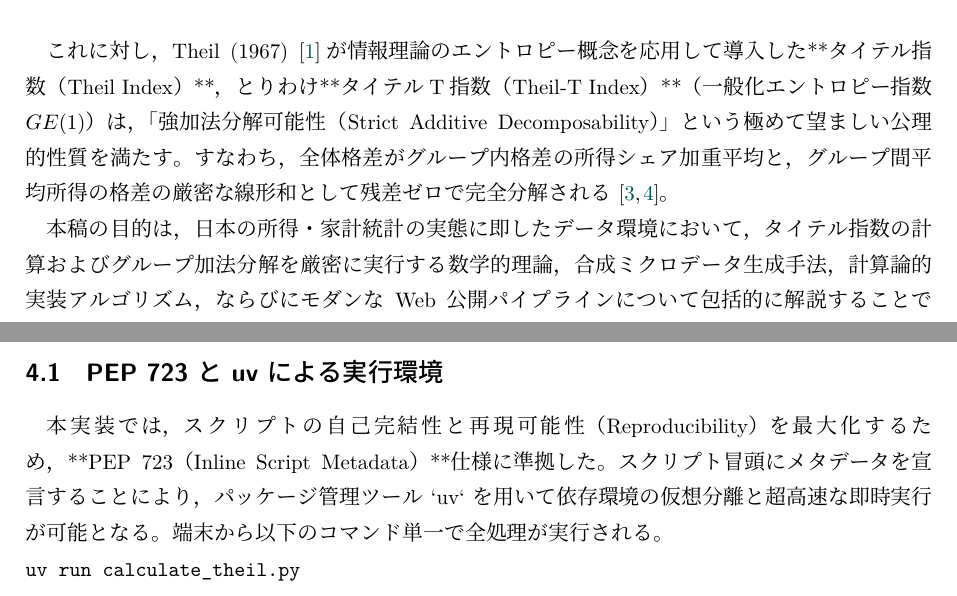
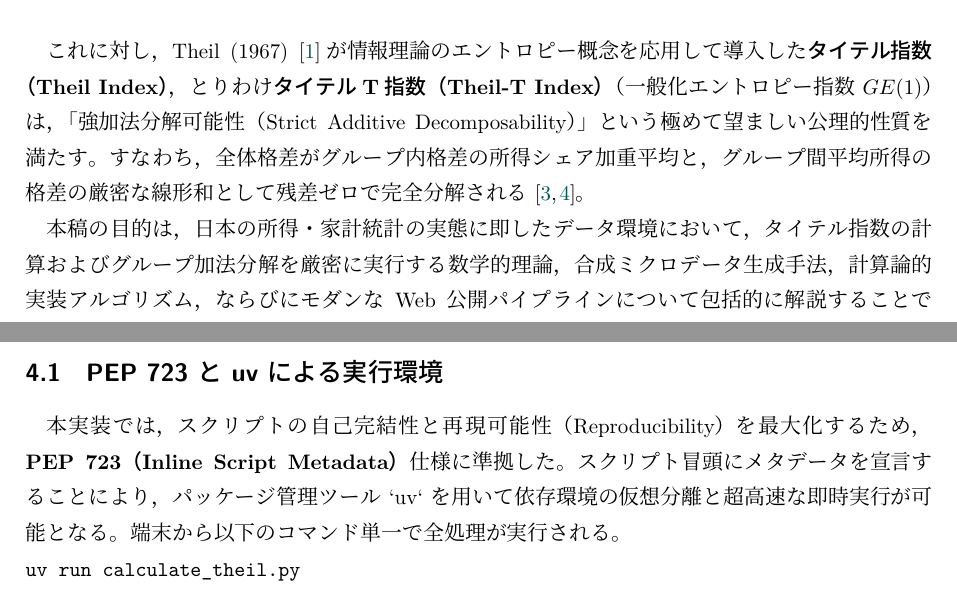
Before and after one commit to katzkawai/kklab-inequality-agy, a LaTeX document (paper/theil_paper.tex): two parts of pages 2 and 4 of 7, joined at a grey line, cut so that both start at the same text. The pictures show the PDF file paper/theil_paper.pdf that the author committed with the source.

Commit message:
fix(paper): Markdownの**強調記号をLaTeXの\textbf{}記法に置換・PDF再ビルド

```diff
--- a/paper/theil_paper.tex
+++ b/paper/theil_paper.tex
@@ -63,7 +63,7 @@
 \section{はじめに}
 現代日本社会における所得格差の拡大とその要因構造の分析は，社会保障政策，税制改革，および雇用政策を策定する上で極めて重要な実証的課題である。従来の実証研究において，所得格差の総合的な尺度としてはジニ係数（Gini Coefficient）が最も広く用いられてきた。しかしながら，ジニ係数は社会を年齢，地域，就業形態などの属性グループに分割した際，全体格差をグループ内格差とグループ間格差にきれいに加法分解できず，所得分布の重複に起因する「残差項（交差項）」が生じるという数学的制約を抱えている\cite{cowell2011measuring,bourguignon1979decomposable}。
 
-これに対し，Theil (1967)\cite{theil1967economics}が情報理論のエントロピー概念を応用して導入した**タイテル指数（Theil Index）**，とりわけ**タイテルT指数（Theil-T Index）**（一般化エントロピー指数 $GE(1)$）は，「強加法分解可能性（Strict Additive Decomposability）」という極めて望ましい公理的性質を満たす。すなわち，全体格差がグループ内格差の所得シェア加重平均と，グループ間平均所得の格差の厳密な線形和として残差ゼロで完全分解される\cite{shorrocks1980class,shorrocks1984inequality}。
+これに対し，Theil (1967)\cite{theil1967economics}が情報理論のエントロピー概念を応用して導入した\textbf{タイテル指数（Theil Index）}，とりわけ\textbf{タイテルT指数（Theil-T Index）}（一般化エントロピー指数 $GE(1)$）は，「強加法分解可能性（Strict Additive Decomposability）」という極めて望ましい公理的性質を満たす。すなわち，全体格差がグループ内格差の所得シェア加重平均と，グループ間平均所得の格差の厳密な線形和として残差ゼロで完全分解される\cite{shorrocks1980class,shorrocks1984inequality}。
 
 本稿の目的は，日本の所得・家計統計の実態に即したデータ環境において，タイテル指数の計算およびグループ加法分解を厳密に実行する数学的理論，合成ミクロデータ生成手法，計算論的実装アルゴリズム，ならびにモダンなWeb公開パイプラインについて包括的に解説することである。
 
@@ -155,7 +155,7 @@
 \section{計算論的実装とアルゴリズム}
 
 \subsection{PEP 723 と uv による実行環境}
-本実装では，スクリプトの自己完結性と再現可能性（Reproducibility）を最大化するため，**PEP 723（Inline Script Metadata）**仕様に準拠した。
+本実装では，スクリプトの自己完結性と再現可能性（Reproducibility）を最大化するため，\textbf{PEP 723（Inline Script Metadata）}仕様に準拠した。
 スクリプト冒頭にメタデータを宣言することにより，パッケージ管理ツール `uv` を用いて依存環境の仮想分離と超高速な即時実行が可能となる。
 端末から以下のコマンド単一で全処理が実行される。
 \begin{verbatim}
```
Also changed, not shown: docs/theil_paper.pdf, paper/theil_paper.pdf.
